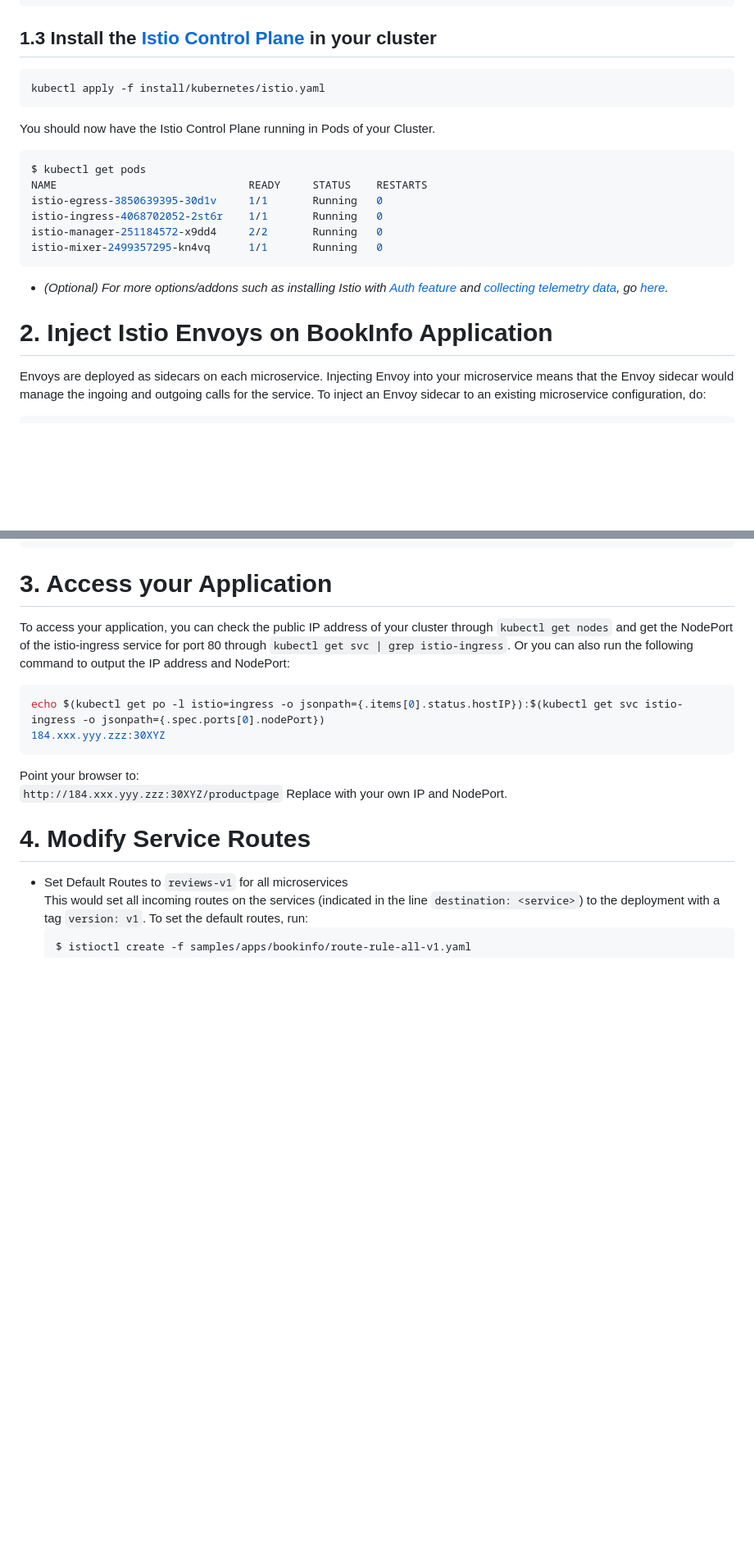
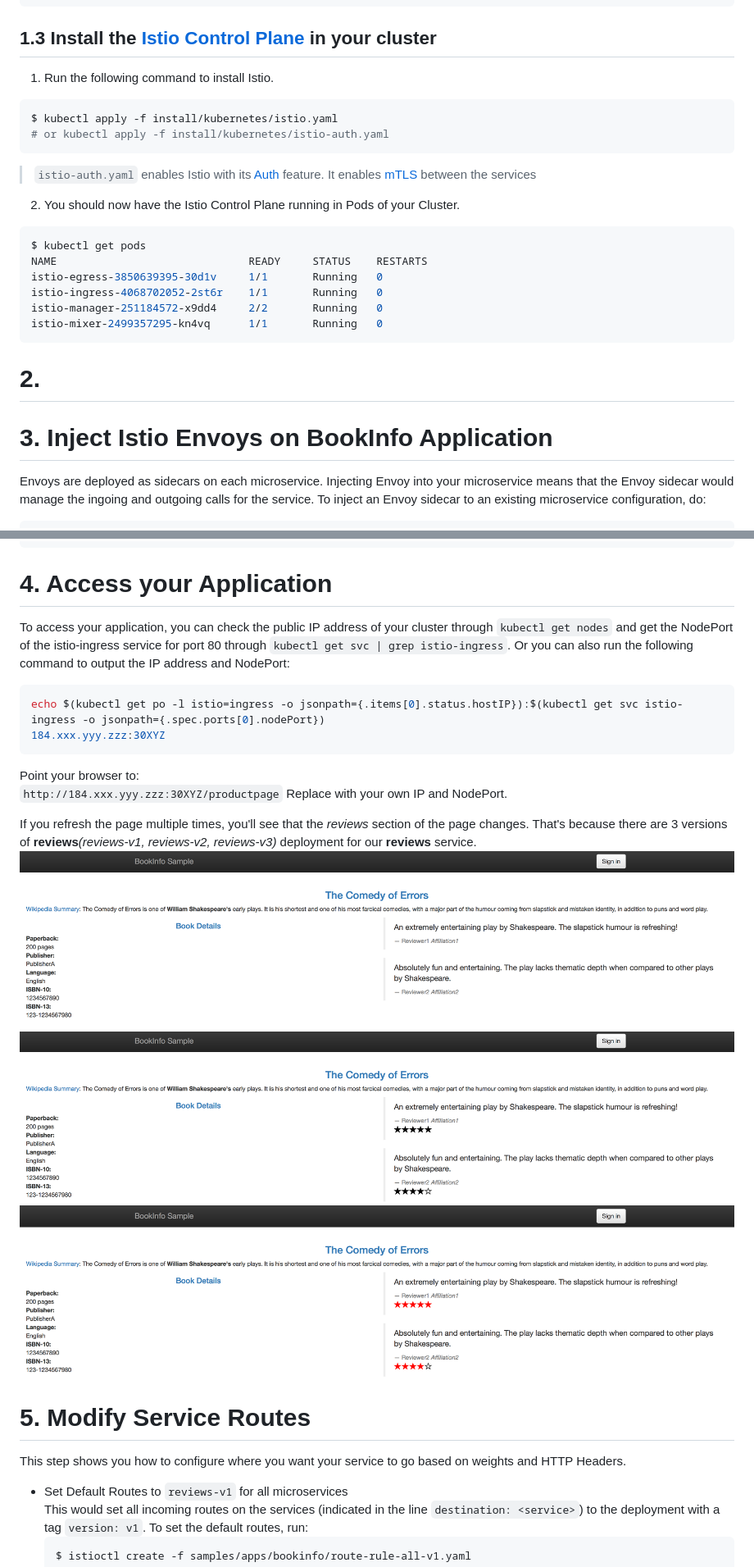
Before and after one commit to IBM/microservices-traffic-management-using-istio, a Markdown page: README.md, 2 parts joined by grey strips. Shown: that part at 82% size. Rendered like a GitHub page; pictures changed too: images/black.png (added), images/none.png (added), images/red.png (added); blank space fills up the shorter version.

````diff
--- a/README.md
+++ b/README.md
@@ -59,21 +65,25 @@ Please follow the [Toolchain instructions](https://github.com/IBM/container-jour
     * If **your cluster has no RBAC** enabled, proceed to installing the **Control Plane**.
 
 ## 1.3 Install the [Istio Control Plane](https://istio.io/docs/concepts/what-is-istio/overview.html#architecture) in your cluster
-```bash
-kubectl apply -f install/kubernetes/istio.yaml
-```
-You should now have the Istio Control Plane running in Pods of your Cluster.
-```bash
-$ kubectl get pods
-NAME                              READY     STATUS    RESTARTS
-istio-egress-3850639395-30d1v     1/1       Running   0
-istio-ingress-4068702052-2st6r    1/1       Running   0
-istio-manager-251184572-x9dd4     2/2       Running   0
-istio-mixer-2499357295-kn4vq      1/1       Running   0
-```
-* _(Optional) For more options/addons such as installing Istio with [Auth feature](https://istio.io/docs/concepts/network-and-auth/auth.html) and [collecting telemetry data](https://istio.io/docs/tasks/metrics-logs.html), go [ here](https://istio.io/docs/tasks/installing-istio.html#prerequisites)._
+  1. Run the following command to install Istio.
+  ```bash
+  $ kubectl apply -f install/kubernetes/istio.yaml
+  # or kubectl apply -f install/kubernetes/istio-auth.yaml
+  ```
+  > `istio-auth.yaml` enables Istio with its [Auth](https://istio.io/docs/concepts/network-and-auth/auth.html) feature. It enables [mTLS](https://en.wikipedia.org/wiki/Mutual_authentication) between the services
 
-# 2. Inject Istio Envoys on BookInfo Application
+  2. You should now have the Istio Control Plane running in Pods of your Cluster.
+  ```bash
+  $ kubectl get pods
+  NAME                              READY     STATUS    RESTARTS
+  istio-egress-3850639395-30d1v     1/1       Running   0
+  istio-ingress-4068702052-2st6r    1/1       Running   0
+  istio-manager-251184572-x9dd4     2/2       Running   0
+  istio-mixer-2499357295-kn4vq      1/1       Running   0
+  ```
+# 2.
+
+# 3. Inject Istio Envoys on BookInfo Application
 Envoys are deployed as sidecars on each microservice. Injecting Envoy into your microservice means that the Envoy sidecar would manage the ingoing and outgoing calls for the service. To inject an Envoy sidecar to an existing microservice configuration, do:
 ```bash
 $ kubectl apply -f <(istioctl kube-inject -f samples/apps/bookinfo/bookinfo.yaml)
@@ -93,7 +103,7 @@ reviews-v1-2065415949-3gdz5       2/2       Running   0
 reviews-v2-2593570575-92657       2/2       Running   0
 reviews-v3-3121725201-cn371       2/2       Running   0
 ```
-# 3. Access your Application
+# 4. Access your Application
 To access your application, you can check the public IP address of your cluster through `kubectl get nodes` and get the NodePort of the istio-ingress service for port 80 through `kubectl get svc | grep istio-ingress`. Or you can also run the following command to output the IP address and NodePort:
 ```bash
 echo $(kubectl get po -l istio=ingress -o jsonpath={.items[0].status.hostIP}):$(kubectl get svc istio-ingress -o jsonpath={.spec.ports[0].nodePort})
@@ -102,7 +112,15 @@ echo $(kubectl get po -l istio=ingress -o jsonpath={.items[0].status.hostIP}):$(
 
 Point your browser to:
 `http://184.xxx.yyy.zzz:30XYZ/productpage` Replace with your own IP and NodePort.
-# 4. Modify Service Routes
+
+If you refresh the page multiple times, you'll see that the _reviews_ section of the page changes. That's because there are 3 versions of **reviews**_(reviews-v1, reviews-v2, reviews-v3)_ deployment for our **reviews** service.
+![productpage](images/none.png)
+![productpage](images/black.png)
+![productpage](images/red.png)
+
+
+# 5. Modify Service Routes
+This step shows you how to configure where you want your service to go based on weights and HTTP Headers.
 * Set Default Routes to `reviews-v1` for all microservices
 This would set all incoming routes on the services (indicated in the line `destination: <service>`) to the deployment with a tag `version: v1`. To set the default routes, run:
   ```bash
````
Also changed, not shown: other parts of README.md (+37 -7 lines), images/access.png (added).
